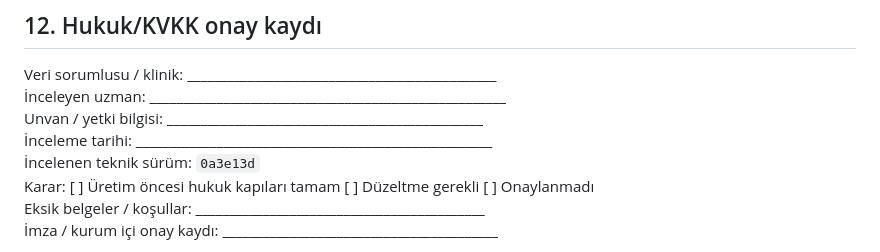
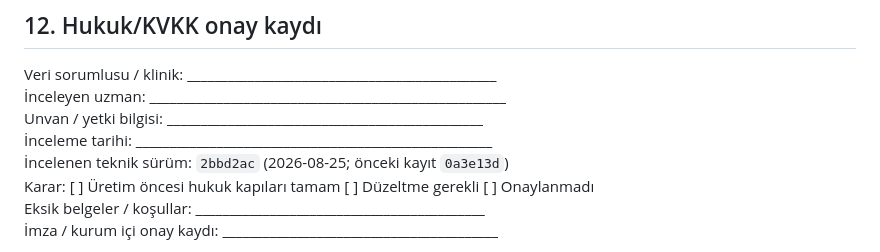
Before and after one commit to UcanInek691/pati-hatti, a Markdown page: docs/kvkk-inceleme-paketi.md, the part around the change. Drawn GitHub-style.

Commit message:
docs: pin the KVKK package to the reviewed technical version
Section 12 recorded 0a3e13d, which predates the pet-onboarding data flow
that sections 3, 4, 5 and 8 now describe. Points it at 2bbd2ac, the commit
that actually contains that code, and keeps the previous stamp visible.

Co-Authored-By: Claude Opus 5 <noreply@anthropic.com>

```diff
--- a/docs/kvkk-inceleme-paketi.md
+++ b/docs/kvkk-inceleme-paketi.md
@@ -296,7 +296,7 @@ Veri sorumlusu / klinik: ______________________________________________<br>
 İnceleyen uzman: _____________________________________________________<br>
 Unvan / yetki bilgisi: _______________________________________________<br>
 İnceleme tarihi: _____________________________________________________<br>
-İncelenen teknik sürüm: `0a3e13d`<br>
+İncelenen teknik sürüm: `2bbd2ac` (2026-08-25; önceki kayıt `0a3e13d`)<br>
 Karar: [ ] Üretim öncesi hukuk kapıları tamam  [ ] Düzeltme gerekli  [ ] Onaylanmadı<br>
 Eksik belgeler / koşullar: ___________________________________________<br>
 İmza / kurum içi onay kaydı: _________________________________________
```
